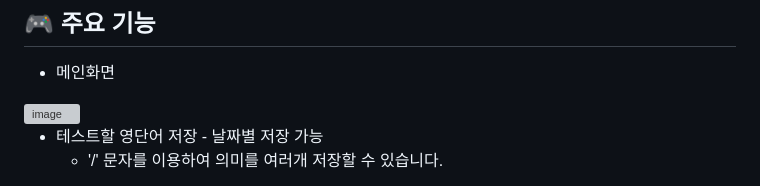
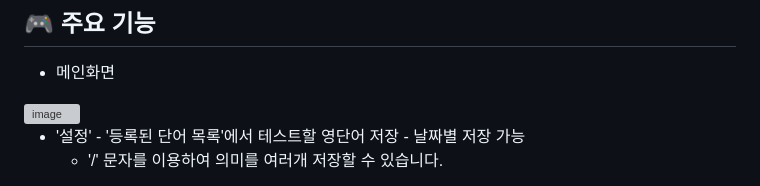
Before and after one commit to 6uiwj/VocaQuiz, a Markdown page: README.md, the part around the change. Rendered like a GitHub page; grey boxes are pictures that could not be loaded.

```diff
--- a/README.md
+++ b/README.md
@@ -93,7 +93,7 @@ cd VocaQuiz
  <img width="982" height="858" alt="image" src="https://github.com/user-attachments/assets/394b16f8-94fa-4258-a27e-826c70b23df5" />
 
 
-- 테스트할 영단어 저장 - 날짜별 저장 가능
+- '설정' - '등록된 단어 목록'에서 테스트할 영단어 저장 - 날짜별 저장 가능
   - '/' 문자를 이용하여 의미를 여러개 저장할 수 있습니다.
 <img width="1468" height="794" alt="image" src="https://github.com/user-attachments/assets/512931b3-ea13-4ffe-8c2f-1edd36ee53b8" />
 
```
